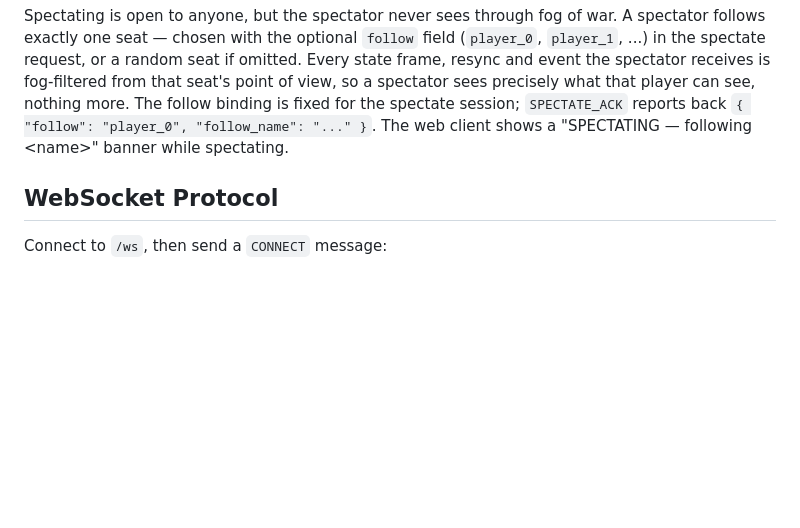
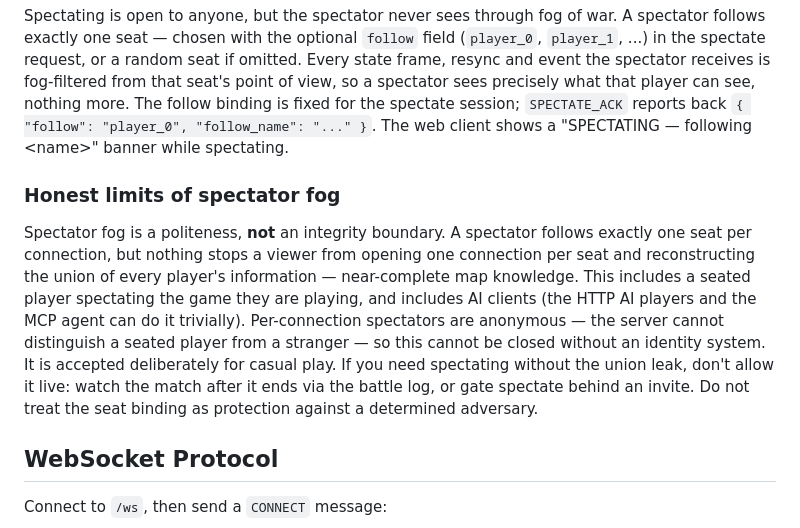
Before and after one commit to duber000/race-to-the-crystal, a Markdown page: docs/NETWORK.md, the part around the change. GitHub-like rendering; blank space fills up the shorter version.

Commit message:
doc(net): document the spectate union-of-seats wallhack
Seat-cam stops a single spectator connection from seeing through fog, but
not the aggregate: one anonymous connection per seat reconstructs every
player's vision, including a seated player spectating their own match
and an AI agent wallhacking itself. Document the limitation in
NETWORK.md and AGENTS.md (it is a deliberate trade, not a bug).

Spectating stays open for casual play. If integrity is required, spectate
post-game (battle log) or behind an invite gate.

```diff
--- a/docs/NETWORK.md
+++ b/docs/NETWORK.md
@@ -140,6 +140,21 @@ is fixed for the spectate session; `SPECTATE_ACK` reports back
 `{ "follow": "player_0", "follow_name": "..." }`. The web client shows a
 "SPECTATING — following &lt;name&gt;" banner while spectating.
 
+### Honest limits of spectator fog
+
+Spectator fog is a politeness, **not** an integrity boundary. A spectator
+follows exactly one seat per connection, but nothing stops a viewer from
+opening one connection per seat and reconstructing the union of every
+player's information — near-complete map knowledge. This includes a
+seated player spectating the game they are playing, and includes AI
+clients (the HTTP AI players and the MCP agent can do it trivially).
+Per-connection spectators are anonymous — the server cannot distinguish a
+seated player from a stranger — so this cannot be closed without an
+identity system. It is accepted deliberately for casual play. If you need
+spectating without the union leak, don't allow it live: watch the match
+after it ends via the battle log, or gate spectate behind an invite. Do
+not treat the seat binding as protection against a determined adversary.
+
 ## WebSocket Protocol
 
 Connect to `/ws`, then send a `CONNECT` message:
```
Also changed, not shown: AGENTS.md (+8 -0 lines).
